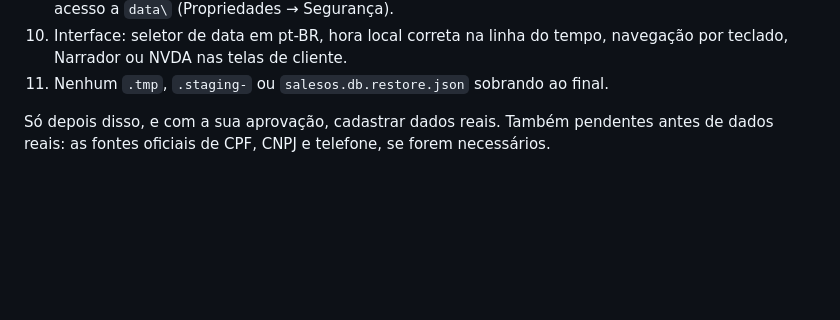
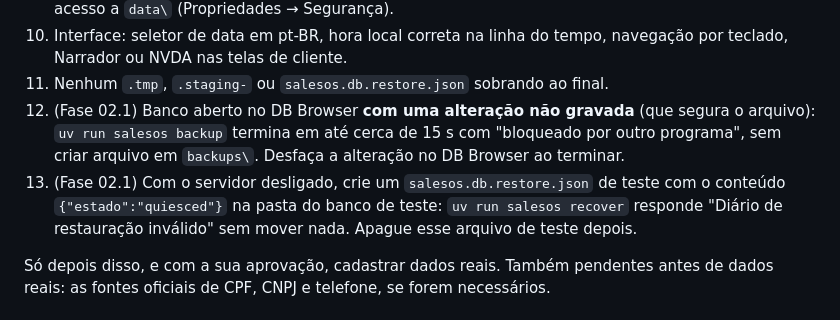
Before and after one commit to WhallysonGGDS/SalesOS, a Markdown page: docs/setup.md, the part around the change. GitHub-like rendering; blank space fills up the shorter version.

Commit message:
docs: checklist do Windows com a Fase 02.1 e proposta da Fase 03
- setup.md: a checklist B ganha os itens 12 (backup com o banco
  bloqueado) e 13 (recover com diário inválido).
- Plano da Fase 03 (oportunidades e funil) como PROPOSTA, aguardando
  aprovação. Nenhuma implementação.

Co-Authored-By: Claude Opus 5.5 <noreply@anthropic.com>
Claude-Session: https://claude.ai/code/session_01YB5teudaMSVdnmWVmAc4iY

```diff
--- a/docs/setup.md
+++ b/docs/setup.md
@@ -71,6 +71,8 @@ Sempre com um banco de teste: no `.env`, `SALESOS_DATABASE_URL=sqlite:///C:/User
 9. Conferir que a pasta do projeto está dentro do seu usuário e que outras contas do Windows não têm acesso a `data\` (Propriedades → Segurança).
 10. Interface: seletor de data em pt-BR, hora local correta na linha do tempo, navegação por teclado, Narrador ou NVDA nas telas de cliente.
 11. Nenhum `.tmp`, `.staging-` ou `salesos.db.restore.json` sobrando ao final.
+12. (Fase 02.1) Banco aberto no DB Browser **com uma alteração não gravada** (que segura o arquivo): `uv run salesos backup` termina em até cerca de 15 s com "bloqueado por outro programa", sem criar arquivo em `backups\`. Desfaça a alteração no DB Browser ao terminar.
+13. (Fase 02.1) Com o servidor desligado, crie um `salesos.db.restore.json` de teste com o conteúdo `{"estado":"quiesced"}` na pasta do banco de teste: `uv run salesos recover` responde "Diário de restauração inválido" sem mover nada. Apague esse arquivo de teste depois.
 
 Só depois disso, e com a sua aprovação, cadastrar dados reais. Também pendentes antes de dados reais: as fontes oficiais de CPF, CNPJ e telefone, se forem necessários.
 
```
Also changed, not shown: 1 other file.
